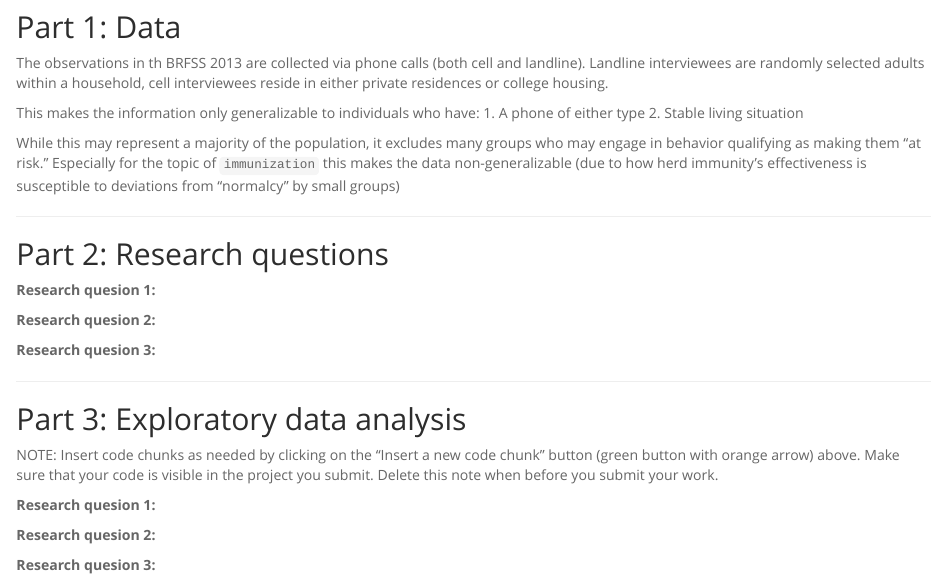
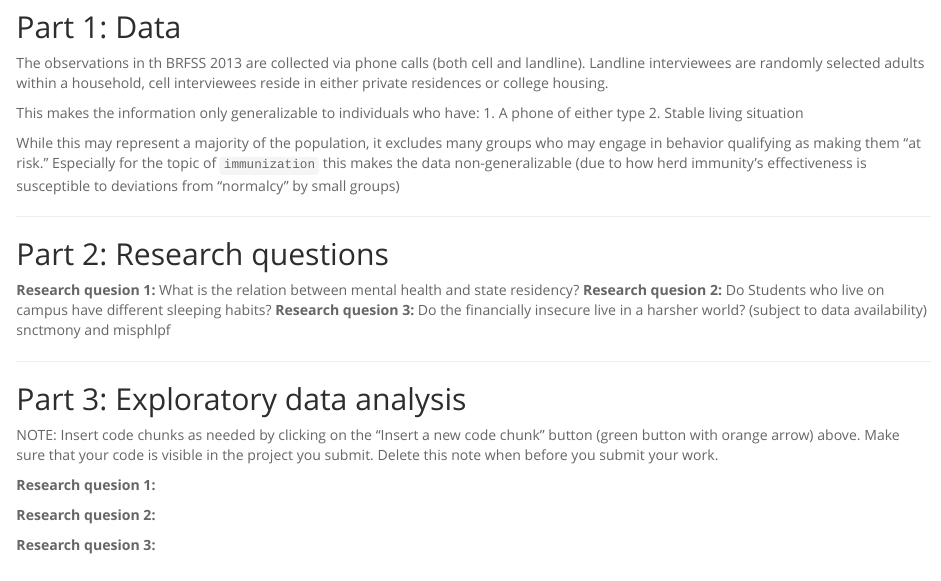
Before and after one commit to ChemiKyle/Coursera-Work, an R Markdown document (Intro_Stats-Duke/1-Intro_to_Probability_and_Data/Week_5/intro_data_prob_project.Rmd): the page in a window 1100 px wide, from 430 px down. Rendered offline with R 4.5, knitr and Pandoc, with nearby package versions; some code elsewhere in the file could not run offline.

Commit message:
Rough questions formulated

```diff
--- a/Intro_Stats-Duke/1-Intro_to_Probability_and_Data/Week_5/intro_data_prob_project.Rmd
+++ b/Intro_Stats-Duke/1-Intro_to_Probability_and_Data/Week_5/intro_data_prob_project.Rmd
@@ -46,11 +46,12 @@ immunity's effectiveness is susceptible to deviations from "normalcy" by small g
 ## Part 2: Research questions
 
 **Research quesion 1:**
-
+What is the relation between mental health and state residency?
 **Research quesion 2:**
-
+Do Students who live on campus have different sleeping habits?
 **Research quesion 3:**
-
+Do the financially insecure live in a harsher world? (subject to data availability)
+snctmony and misphlpf
 
 * * *
 
```
